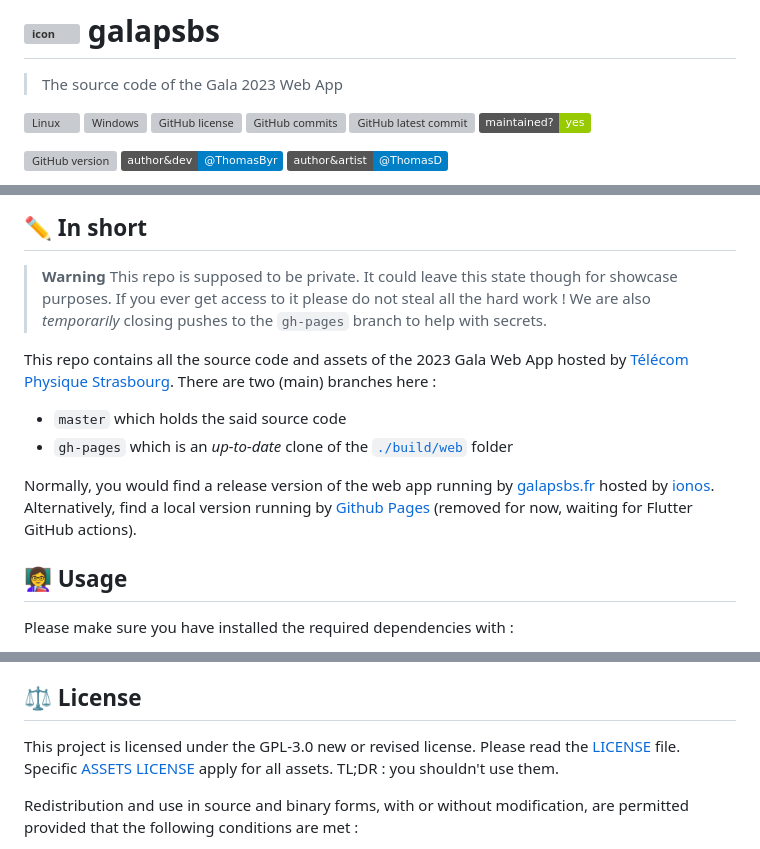
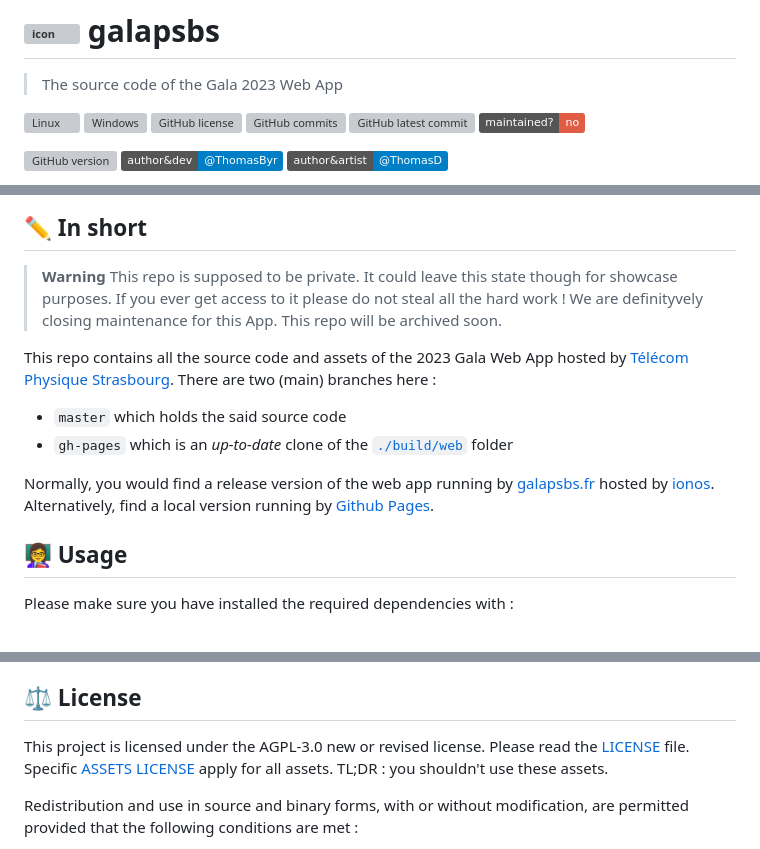
Before and after one commit to ThomasByr/galapsbs, a Markdown page: README.md, 3 parts joined by grey strips. Rendered like a GitHub page; badges without logos; grey boxes are pictures that could not be loaded.

Commit message:
latest version of `README` file 👀
Signed-off-by: Thomas Byr <tbouyer2000@gmail.com>

```diff
--- a/README.md
+++ b/README.md
@@ -7,7 +7,7 @@
 [![GitHub license](https://img.shields.io/github/license/ThomasByr/galapsbs)](https://github.com/ThomasByr/galapsbs/blob/master/LICENSE)
 [![GitHub commits](https://badgen.net/github/commits/ThomasByr/galapsbs)](https://GitHub.com/ThomasByr/galapsbs/commit/)
 [![GitHub latest commit](https://badgen.net/github/last-commit/ThomasByr/galapsbs)](https://gitHub.com/ThomasByr/galapsbs/commit/)
-[![Maintenance](https://img.shields.io/badge/maintained%3F-yes-green.svg)](https://GitHub.com/ThomasByr/galapsbs/graphs/commit-activity)
+[![Maintenance](https://img.shields.io/badge/maintained%3F-no-red.svg)](https://GitHub.com/ThomasByr/galapsbs/graphs/commit-activity)
 
 [![GitHub version](https://badge.fury.io/gh/ThomasByr%2Fgalapsbs.svg)](https://github.com/ThomasByr/galapsbs)
 [![Author](https://img.shields.io/badge/author&dev-@ThomasByr-blue)](https://github.com/ThomasByr)
@@ -25,14 +25,14 @@
 
 > **Warning**
 > This repo is supposed to be private. It could leave this state though for showcase purposes. If you ever get access to it please do not steal all the hard work !
-> We are also _temporarily_ closing pushes to the `gh-pages` branch to help with secrets.
+> We are definityvely closing maintenance for this App. This repo will be archived soon.
 
 This repo contains all the source code and assets of the 2023 Gala Web App hosted by [Télécom Physique Strasbourg](https://www.telecom-physique.fr/). There are two (main) branches here :
 
 - `master` which holds the said source code
 - `gh-pages` which is an _up-to-date_ clone of the [`./build/web`](build/web/) folder
 
-Normally, you would find a release version of the web app running by [galapsbs.fr](https://galapsbs.fr) hosted by [ionos](https://www.ionos.com/). Alternatively, find a local version running by [Github Pages](https://thomasbyr.github.io/galapsbs/) (removed for now, waiting for Flutter GitHub actions).
+Normally, you would find a release version of the web app running by [galapsbs.fr](https://galapsbs.fr) hosted by [ionos](https://www.ionos.com/). Alternatively, find a local version running by [Github Pages](https://thomasbyr.github.io/galapsbs/).
 
 ## 👩‍🏫 Usage
 
@@ -85,7 +85,7 @@ YES
 
 ## ⚖️ License
 
-This project is licensed under the GPL-3.0 new or revised license. Please read the [LICENSE](LICENSE) file. Specific [ASSETS LICENSE](assets/LICENSE) apply for all assets. TL;DR : you shouldn't use them.
+This project is licensed under the AGPL-3.0 new or revised license. Please read the [LICENSE](LICENSE) file. Specific [ASSETS LICENSE](assets/LICENSE) apply for all assets. TL;DR : you shouldn't use these assets.
 
 Redistribution and use in source and binary forms, with or without modification, are permitted provided that the following conditions are met :
 
```
Also changed, not shown: other parts of README.md (+1 -1 lines).
